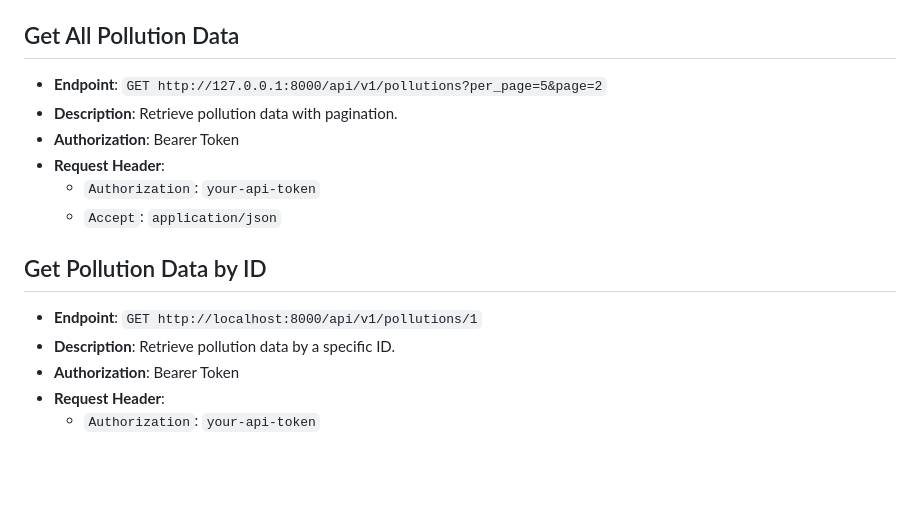
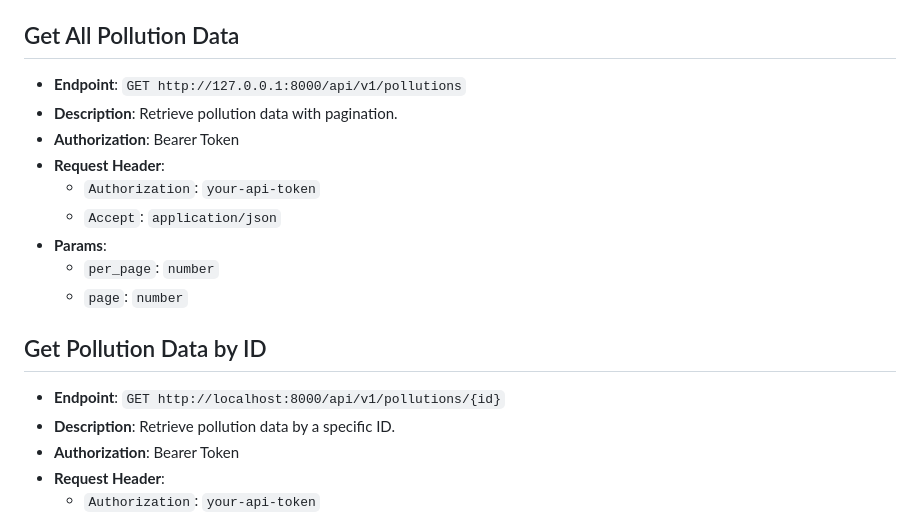
Before and after one commit to LinggarM/air-pollution, a Markdown page: README.md, the part around one of its changes. Rendered like a GitHub page; blank space fills up the shorter version.

```diff
--- a/README.md
+++ b/README.md
@@ -44,17 +43,19 @@
 
 ## Get All Pollution Data
 
-
-*   **Endpoint**: `GET http://127.0.0.1:8000/api/v1/pollutions?per_page=5&page=2`
+*   **Endpoint**: `GET http://127.0.0.1:8000/api/v1/pollutions`
 *   **Description**: Retrieve pollution data with pagination.
 *   **Authorization**: Bearer Token
 *   **Request Header**:
     *   `Authorization`: `your-api-token`
     *   `Accept`: `application/json`
+*   **Params**:
+    *   `per_page`: `number`
+    *   `page`: `number`
 
 ## Get Pollution Data by ID
 
-*   **Endpoint**: `GET http://localhost:8000/api/v1/pollutions/1`
+*   **Endpoint**: `GET http://localhost:8000/api/v1/pollutions/{id}`
 *   **Description**: Retrieve pollution data by a specific ID.
 *   **Authorization**: Bearer Token
 *   **Request Header**:
```
Also changed, not shown: other parts of README.md (+26 -27 lines).
